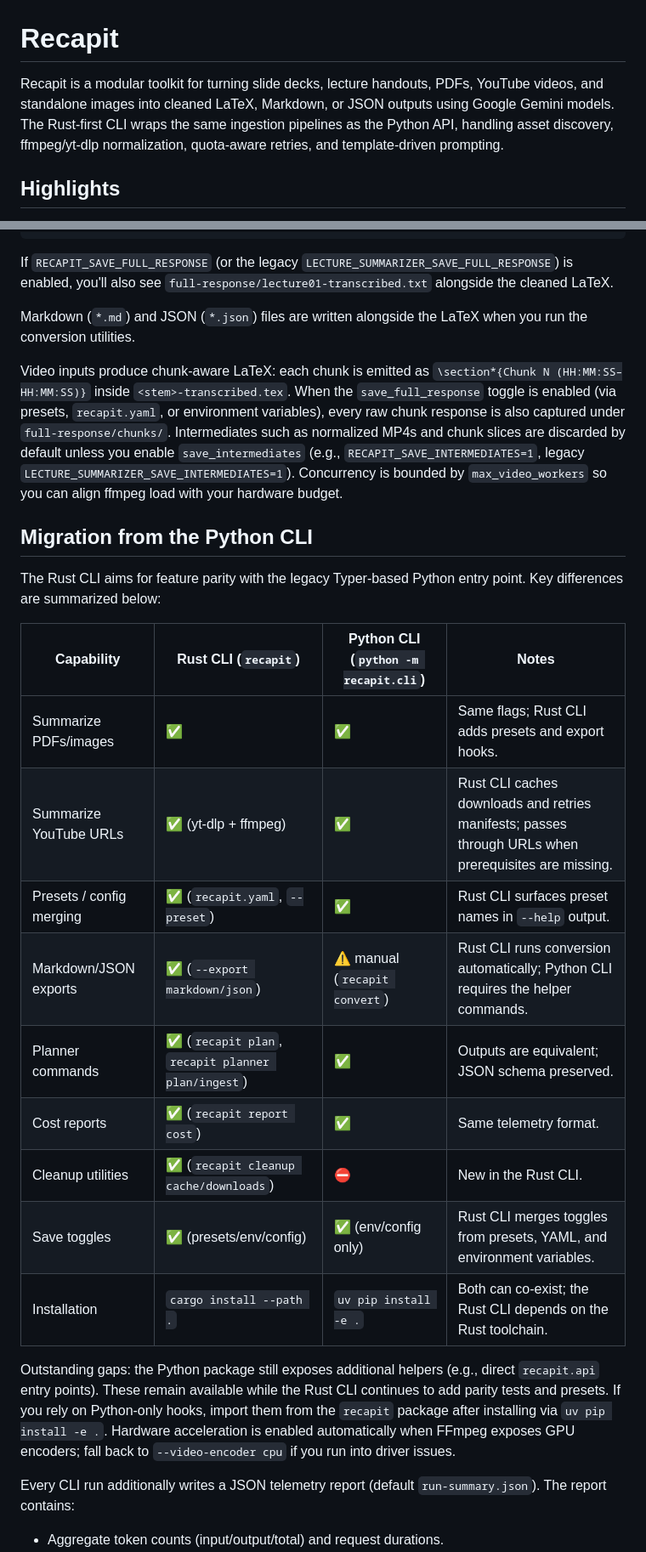
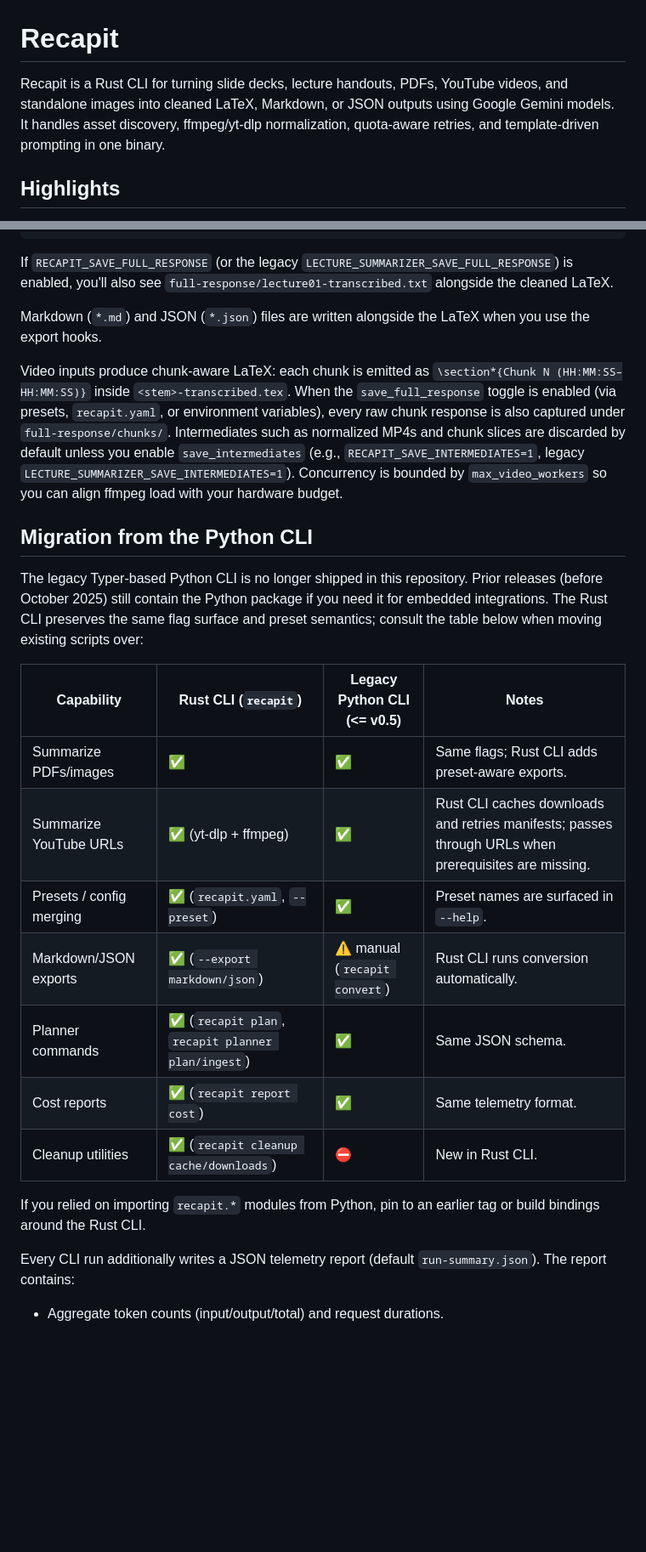
Before and after one commit to kgruiz/Recapit, a Markdown page: README.md, 2 parts joined by grey strips. Shown at 85% size. Drawn GitHub-style; blank space fills up the shorter version.

Commit message:
docs: align guides with rust-only toolchain

```diff
--- a/README.md
+++ b/README.md
@@ -1,6 +1,6 @@
 # Recapit
 
-Recapit is a modular toolkit for turning slide decks, lecture handouts, PDFs, YouTube videos, and standalone images into cleaned LaTeX, Markdown, or JSON outputs using Google Gemini models. The Rust-first CLI wraps the same ingestion pipelines as the Python API, handling asset discovery, ffmpeg/yt-dlp normalization, quota-aware retries, and template-driven prompting.
+Recapit is a Rust CLI for turning slide decks, lecture handouts, PDFs, YouTube videos, and standalone images into cleaned LaTeX, Markdown, or JSON outputs using Google Gemini models. It handles asset discovery, ffmpeg/yt-dlp normalization, quota-aware retries, and template-driven prompting in one binary.
 
 ## Highlights
 
@@ -162,28 +149,25 @@ path/to/slides/
 
 If `RECAPIT_SAVE_FULL_RESPONSE` (or the legacy `LECTURE_SUMMARIZER_SAVE_FULL_RESPONSE`) is enabled, you'll also see `full-response/lecture01-transcribed.txt` alongside the cleaned LaTeX.
 
-Markdown (`*.md`) and JSON (`*.json`) files are written alongside the LaTeX when you run the conversion utilities.
+Markdown (`*.md`) and JSON (`*.json`) files are written alongside the LaTeX when you use the export hooks.
 
 Video inputs produce chunk-aware LaTeX: each chunk is emitted as `\section*{Chunk N (HH:MM:SS–HH:MM:SS)}` inside `<stem>-transcribed.tex`. When the `save_full_response` toggle is enabled (via presets, `recapit.yaml`, or environment variables), every raw chunk response is also captured under `full-response/chunks/`. Intermediates such as normalized MP4s and chunk slices are discarded by default unless you enable `save_intermediates` (e.g., `RECAPIT_SAVE_INTERMEDIATES=1`, legacy `LECTURE_SUMMARIZER_SAVE_INTERMEDIATES=1`). Concurrency is bounded by `max_video_workers` so you can align ffmpeg load with your hardware budget.
 
 ## Migration from the Python CLI
 
-The Rust CLI aims for feature parity with the legacy Typer-based Python entry point. Key differences are summarized below:
+The legacy Typer-based Python CLI is no longer shipped in this repository. Prior releases (before October 2025) still contain the Python package if you need it for embedded integrations. The Rust CLI preserves the same flag surface and preset semantics; consult the table below when moving existing scripts over:
 
-| Capability | Rust CLI (`recapit`) | Python CLI (`python -m recapit.cli`) | Notes |
+| Capability | Rust CLI (`recapit`) | Legacy Python CLI (<= v0.5) | Notes |
 | --- | --- | --- | --- |
-| Summarize PDFs/images | ✅ | ✅ | Same flags; Rust CLI adds presets and export hooks. |
+| Summarize PDFs/images | ✅ | ✅ | Same flags; Rust CLI adds preset-aware exports. |
 | Summarize YouTube URLs | ✅ (yt-dlp + ffmpeg) | ✅ | Rust CLI caches downloads and retries manifests; passes through URLs when prerequisites are missing. |
-| Presets / config merging | ✅ (`recapit.yaml`, `--preset`) | ✅ | Rust CLI surfaces preset names in `--help` output. |
-| Markdown/JSON exports | ✅ (`--export markdown/json`) | ⚠️ manual (`recapit convert`) | Rust CLI runs conversion automatically; Python CLI requires the helper commands. |
-| Planner commands | ✅ (`recapit plan`, `recapit planner plan/ingest`) | ✅ | Outputs are equivalent; JSON schema preserved. |
+| Presets / config merging | ✅ (`recapit.yaml`, `--preset`) | ✅ | Preset names are surfaced in `--help`. |
+| Markdown/JSON exports | ✅ (`--export markdown/json`) | ⚠️ manual (`recapit convert`) | Rust CLI runs conversion automatically. |
+| Planner commands | ✅ (`recapit plan`, `recapit planner plan/ingest`) | ✅ | Same JSON schema. |
 | Cost reports | ✅ (`recapit report cost`) | ✅ | Same telemetry format. |
-| Cleanup utilities | ✅ (`recapit cleanup cache/downloads`) | ⛔️ | New in the Rust CLI. |
-| Save toggles | ✅ (presets/env/config) | ✅ (env/config only) | Rust CLI merges toggles from presets, YAML, and environment variables. |
-| Installation | `cargo install --path .` | `uv pip install -e .` | Both can co-exist; the Rust CLI depends on the Rust toolchain. |
+| Cleanup utilities | ✅ (`recapit cleanup cache/downloads`) | ⛔️ | New in Rust CLI. |
 
-Outstanding gaps: the Python package still exposes additional helpers (e.g., direct `recapit.api` entry points). These remain available while the Rust CLI continues to add parity tests and presets. If you rely on Python-only hooks, import them from the `recapit` package after installing via `uv pip install -e .`.
-Hardware acceleration is enabled automatically when FFmpeg exposes GPU encoders; fall back to `--video-encoder cpu` if you run into driver issues.
+If you relied on importing `recapit.*` modules from Python, pin to an earlier tag or build bindings around the Rust CLI.
 
 Every CLI run additionally writes a JSON telemetry report (default `run-summary.json`). The report contains:
 
```
Also changed, not shown: other parts of README.md (+3 -16 lines), CONTRIBUTING.md (+3 -15 lines).
